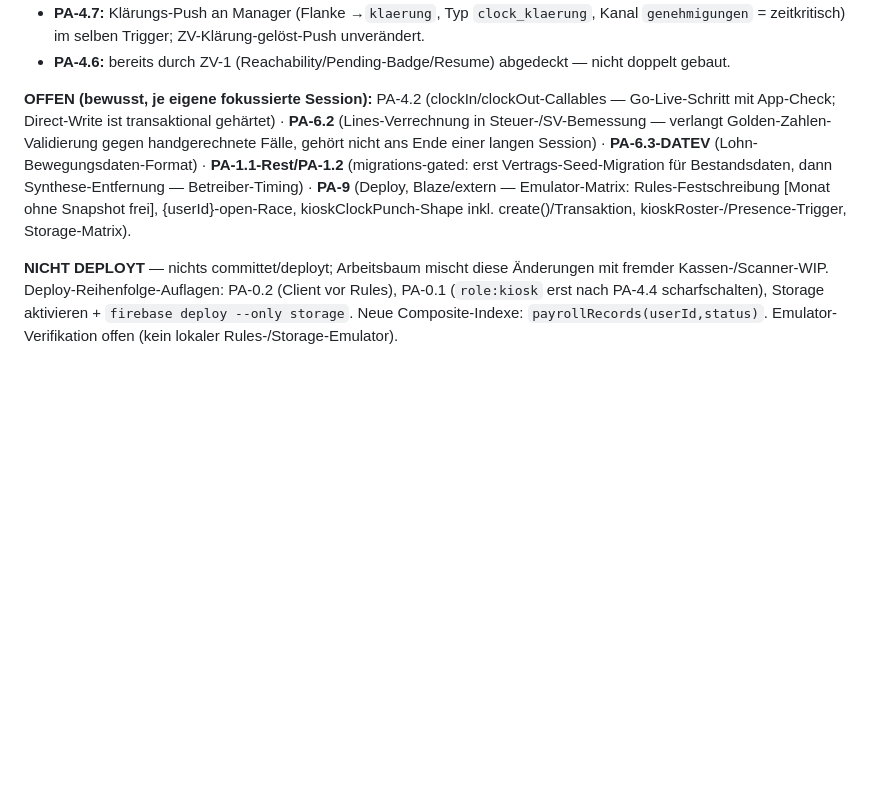
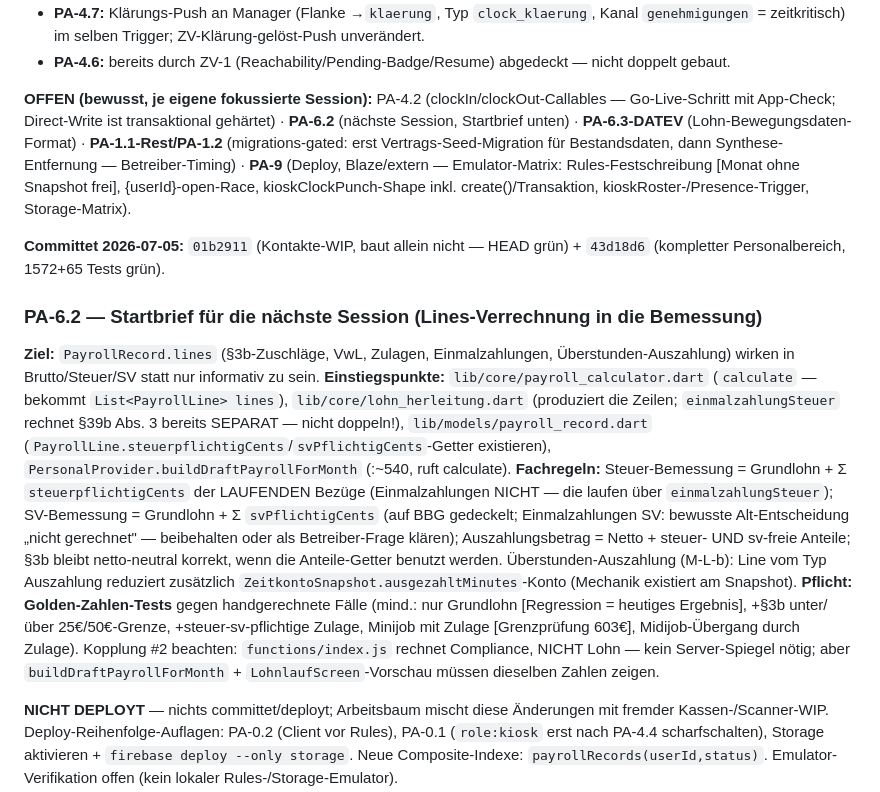
Before and after one commit to jowansulaiman/WorkTime, a Markdown page: plan/personal-bereich-ausbau.md, the part around the change. Drawn GitHub-style; blank space fills up the shorter version.

Commit message:
docs(personal): Commit-Stand + PA-6.2-Startbrief für die nächste Session
Co-Authored-By: Claude Fable 5 <noreply@anthropic.com>

```diff
--- a/plan/personal-bereich-ausbau.md
+++ b/plan/personal-bereich-ausbau.md
@@ -30,7 +30,16 @@
 - **PA-4.7:** Klärungs-Push an Manager (Flanke →`klaerung`, Typ `clock_klaerung`, Kanal `genehmigungen` = zeitkritisch) im selben Trigger; ZV-Klärung-gelöst-Push unverändert.
 - **PA-4.6:** bereits durch ZV-1 (Reachability/Pending-Badge/Resume) abgedeckt — nicht doppelt gebaut.
 
-**OFFEN (bewusst, je eigene fokussierte Session):** PA-4.2 (clockIn/clockOut-Callables — Go-Live-Schritt mit App-Check; Direct-Write ist transaktional gehärtet) · **PA-6.2** (Lines-Verrechnung in Steuer-/SV-Bemessung — verlangt Golden-Zahlen-Validierung gegen handgerechnete Fälle, gehört nicht ans Ende einer langen Session) · **PA-6.3-DATEV** (Lohn-Bewegungsdaten-Format) · **PA-1.1-Rest/PA-1.2** (migrations-gated: erst Vertrags-Seed-Migration für Bestandsdaten, dann Synthese-Entfernung — Betreiber-Timing) · **PA-9** (Deploy, Blaze/extern — Emulator-Matrix: Rules-Festschreibung [Monat ohne Snapshot frei], {userId}-open-Race, kioskClockPunch-Shape inkl. create()/Transaktion, kioskRoster-/Presence-Trigger, Storage-Matrix).
+**OFFEN (bewusst, je eigene fokussierte Session):** PA-4.2 (clockIn/clockOut-Callables — Go-Live-Schritt mit App-Check; Direct-Write ist transaktional gehärtet) · **PA-6.2** (nächste Session, Startbrief unten) · **PA-6.3-DATEV** (Lohn-Bewegungsdaten-Format) · **PA-1.1-Rest/PA-1.2** (migrations-gated: erst Vertrags-Seed-Migration für Bestandsdaten, dann Synthese-Entfernung — Betreiber-Timing) · **PA-9** (Deploy, Blaze/extern — Emulator-Matrix: Rules-Festschreibung [Monat ohne Snapshot frei], {userId}-open-Race, kioskClockPunch-Shape inkl. create()/Transaktion, kioskRoster-/Presence-Trigger, Storage-Matrix).
+
+**Committet 2026-07-05:** `01b2911` (Kontakte-WIP, baut allein nicht — HEAD grün) + `43d18d6` (kompletter Personalbereich, 1572+65 Tests grün).
+
+### PA-6.2 — Startbrief für die nächste Session (Lines-Verrechnung in die Bemessung)
+
+**Ziel:** `PayrollRecord.lines` (§3b-Zuschläge, VwL, Zulagen, Einmalzahlungen, Überstunden-Auszahlung) wirken in Brutto/Steuer/SV statt nur informativ zu sein.
+**Einstiegspunkte:** `lib/core/payroll_calculator.dart` (`calculate` — bekommt `List<PayrollLine> lines`), `lib/core/lohn_herleitung.dart` (produziert die Zeilen; `einmalzahlungSteuer` rechnet §39b Abs. 3 bereits SEPARAT — nicht doppeln!), `lib/models/payroll_record.dart` (`PayrollLine.steuerpflichtigCents`/`svPflichtigCents`-Getter existieren), `PersonalProvider.buildDraftPayrollForMonth` (:~540, ruft calculate).
+**Fachregeln:** Steuer-Bemessung = Grundlohn + Σ `steuerpflichtigCents` der LAUFENDEN Bezüge (Einmalzahlungen NICHT — die laufen über `einmalzahlungSteuer`); SV-Bemessung = Grundlohn + Σ `svPflichtigCents` (auf BBG gedeckelt; Einmalzahlungen SV: bewusste Alt-Entscheidung „nicht gerechnet" — beibehalten oder als Betreiber-Frage klären); Auszahlungsbetrag = Netto + steuer- UND sv-freie Anteile; §3b bleibt netto-neutral korrekt, wenn die Anteile-Getter benutzt werden. Überstunden-Auszahlung (M-L-b): Line vom Typ Auszahlung reduziert zusätzlich `ZeitkontoSnapshot.ausgezahltMinutes`-Konto (Mechanik existiert am Snapshot).
+**Pflicht: Golden-Zahlen-Tests** gegen handgerechnete Fälle (mind.: nur Grundlohn [Regression = heutiges Ergebnis], +§3b unter/über 25€/50€-Grenze, +steuer-sv-pflichtige Zulage, Minijob mit Zulage [Grenzprüfung 603€], Midijob-Übergang durch Zulage). Kopplung #2 beachten: `functions/index.js` rechnet Compliance, NICHT Lohn — kein Server-Spiegel nötig; aber `buildDraftPayrollForMonth` + `LohnlaufScreen`-Vorschau müssen dieselben Zahlen zeigen.
 
 **NICHT DEPLOYT** — nichts committet/deployt; Arbeitsbaum mischt diese Änderungen mit fremder Kassen-/Scanner-WIP. Deploy-Reihenfolge-Auflagen: PA-0.2 (Client vor Rules), PA-0.1 (`role:kiosk` erst nach PA-4.4 scharfschalten), Storage aktivieren + `firebase deploy --only storage`. Neue Composite-Indexe: `payrollRecords(userId,status)`. Emulator-Verifikation offen (kein lokaler Rules-/Storage-Emulator).
 
```
